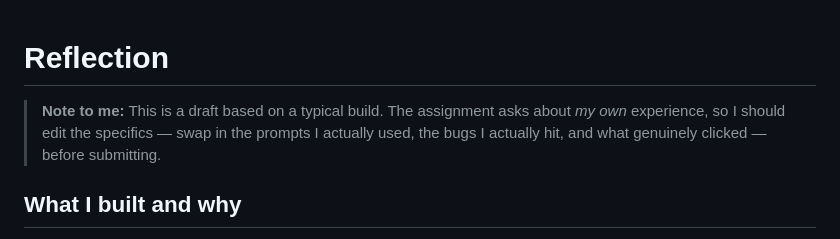
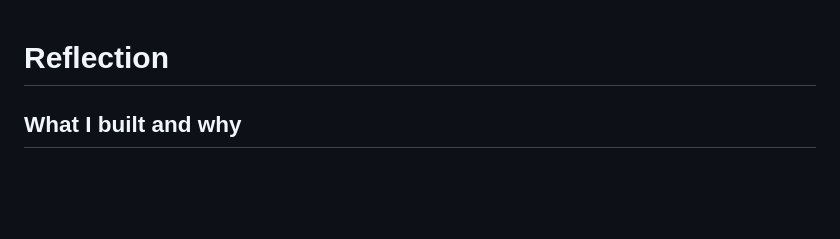
Before and after one commit to Aboodik/4210-Q1, a Markdown page: reflection.md, the part around the change. Drawn GitHub-style; blank space fills up the shorter version.

```diff
--- a/reflection.md
+++ b/reflection.md
@@ -1,6 +1,5 @@
 # Reflection
 
-> **Note to me:** This is a draft based on a typical build. The assignment asks about *my own* experience, so I should edit the specifics — swap in the prompts I actually used, the bugs I actually hit, and what genuinely clicked — before submitting.
 
 ## What I built and why
 
```
